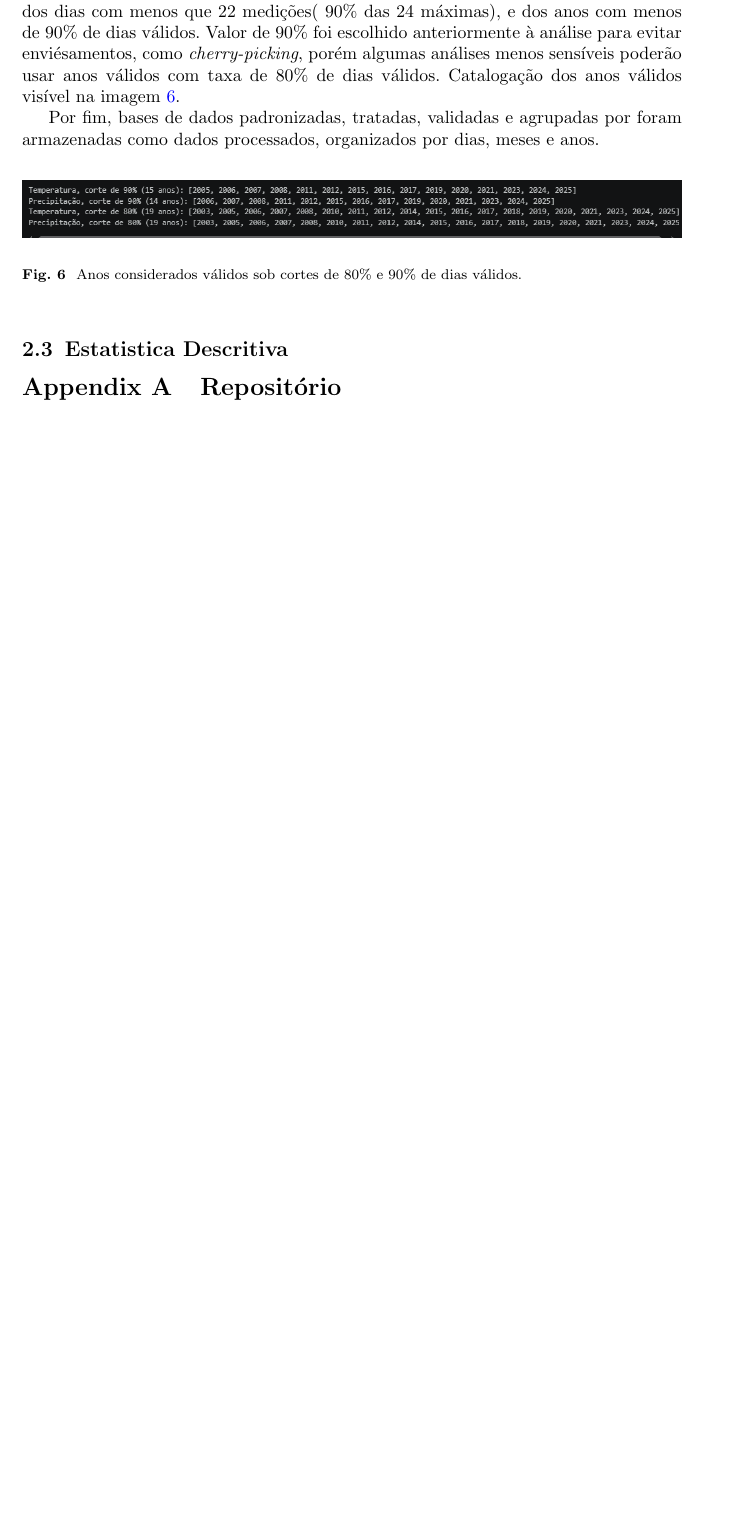
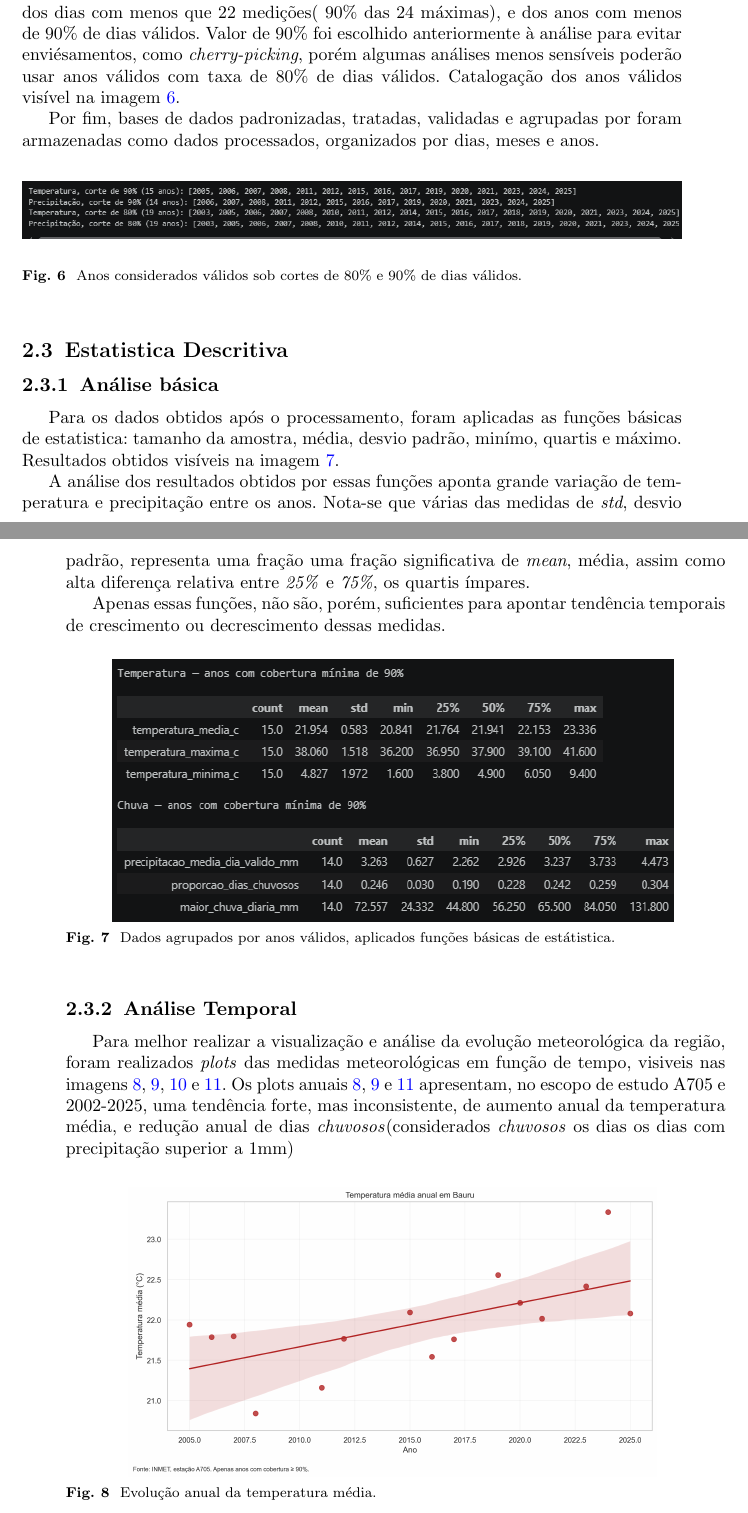
Before and after one commit to GabrielNaka/DS-Projeto-Final-EDA, a LaTeX paper (relatorio/sn-article.tex, which reads relatorio/sn-jnl.cls): part of page 7 of 8 before the commit and two parts of pages 7 and 8 of 11 after it, the two joined at a grey line, cut so that both start at the same text, the shorter picture padded with empty space. Compiled offline with pdfLaTeX.

Commit message:
relatorio: adicionado analise de dados, e sono tb

```diff
--- a/relatorio/sn-article.tex
+++ b/relatorio/sn-article.tex
@@ -273,3 +273,30 @@ Por fim, bases de dados padronizadas, tratadas, validadas e agrupadas por foram
 
 \subsection{Estatistica Descritiva}
 
+\subsubsection{Análise básica}
+
+Para os dados obtidos após o processamento, foram aplicadas as funções básicas de estatistica: tamanho da amostra, média, desvio padrão, minímo, quartis e máximo. Resultados obtidos visíveis na imagem \ref{fig:estatistica}.
+
+A análise dos resultados obtidos por essas funções aponta grande variação de temperatura e precipitação entre os anos. Nota-se que várias das medidas de \textit{std}, desvio padrão, representa uma fração uma fração significativa de \textit{mean}, média, assim como alta diferença relativa entre \textit{25\%} e \textit{75\%}, os quartis ímpares.
+
+Apenas essas funções, não são, porém, suficientes para apontar tendência temporais de crescimento ou decrescimento dessas medidas.
+
+
+\begin{figure}[htbp]
+    \centering
+    \includegraphics[width=0.85\textwidth]{figs/estatistica.png}
+    \caption{Dados agrupados por anos válidos, aplicados funções básicas de estátistica.}
+    \label{fig:estatistica}
+\end{figure}
+
+\FloatBarrier
+
+
+\subsubsection{Análise Temporal}
+
+Para melhor realizar a visualização e análise da evolução meteorológica da região, foram realizados \textit{plots} das medidas meteorológicas em função de tempo, visiveis nas imagens \ref{plt:temperatura}, \ref{plt:precipitacao}, \ref{plt:ciclo} e \ref{plt:boxTemp}. Os plots anuais \ref{plt:temperatura}, \ref{plt:precipitacao} e \ref{plt:boxTemp} apresentam, no escopo de estudo A705 e 2002-2025, uma tendência forte, mas inconsistente, de aumento anual da temperatura média, e redução anual de dias \textit{chuvosos}(considerados \textit{chuvosos} os dias os dias com precipitação superior a 1mm)
+
+\begin{figure}[htbp]
+    \centering
+    \includegraphics[width=0.8\textwidth]{figs/plot1.png}
+    \caption{Evolução anual da temperatura média.}
@@ -276,3 +324,14 @@ Por fim, bases de dados padronizadas, tratadas, validadas e agrupadas por foram
+    \label{plt:boxTemp}
+\end{figure}
+
+\FloatBarrier
+
+
+
+
+\clearpage
+
+\section{Conclusão}
 
 
 
--- a/relatorio/sn-jnl.cls
+++ b/relatorio/sn-jnl.cls
@@ -413,10 +413,10 @@
 %
 %%%%%%%%%%%%%%%%%%%%%%%%%%% Titles %%%%%%%%%%%%%%%%%%%%%%%%%%%
 %
-\renewcommand\refname{References}%
+\renewcommand\refname{Referências}%
 \renewcommand\figurename{Fig.}% defined as per springer style
 \renewcommand\tablename{Table}%
-\renewcommand\appendixname{Appendix}%
+\renewcommand\appendixname{Apêndice}%
 \renewcommand\abstractname{Resumo}%
 %
 %%%%%%%%%%%%%%%%%%%%%%%%%%% Article Front Matter %%%%%%%%%%%%%%%%%%%%%%%%%%%
```
Also changed, not shown: relatorio/figs/estatistica.png (added), relatorio/figs/plot1.png (added), relatorio/figs/plot2.png (added), relatorio/figs/plot3.png (added), relatorio/figs/plot4.png (added), relatorio/sn-article.pdf, relatorio/sn-article.tex (25 more changed lines), 2 other files.
